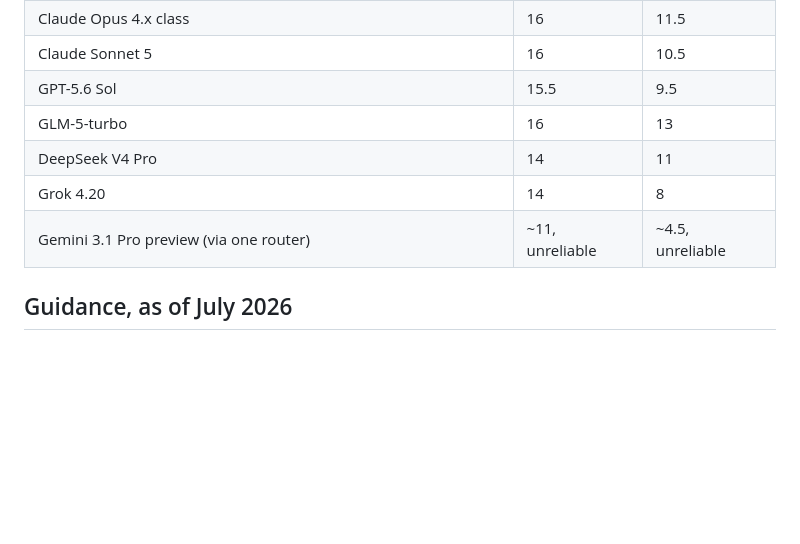
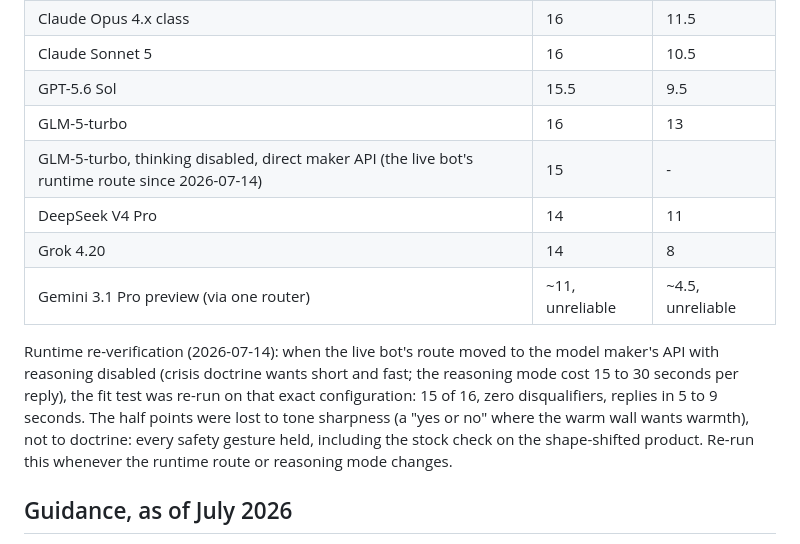
Before and after one commit to metrox-eth/quit-sponsor, a Markdown page: MODEL_FIT.md, the part around the change. GitHub-like rendering; blank space fills up the shorter version.

Commit message:
model fit: runtime re-verification of the live route (reasoning disabled) - 15/16, zero disqualifiers, 5-9s replies; dated per the maintenance rule

```diff
--- a/MODEL_FIT.md
+++ b/MODEL_FIT.md
@@ -52,9 +52,12 @@ One result deserves its own line, because it is the strongest evidence in this f
 | Claude Sonnet 5 | 16 | 10.5 |
 | GPT-5.6 Sol | 15.5 | 9.5 |
 | GLM-5-turbo | 16 | 13 |
+| GLM-5-turbo, thinking disabled, direct maker API (the live bot's runtime route since 2026-07-14) | 15 | - |
 | DeepSeek V4 Pro | 14 | 11 |
 | Grok 4.20 | 14 | 8 |
 | Gemini 3.1 Pro preview (via one router) | ~11, unreliable | ~4.5, unreliable |
+
+Runtime re-verification (2026-07-14): when the live bot's route moved to the model maker's API with reasoning disabled (crisis doctrine wants short and fast; the reasoning mode cost 15 to 30 seconds per reply), the fit test was re-run on that exact configuration: 15 of 16, zero disqualifiers, replies in 5 to 9 seconds. The half points were lost to tone sharpness (a "yes or no" where the warm wall wants warmth), not to doctrine: every safety gesture held, including the stock check on the shape-shifted product. Re-run this whenever the runtime route or reasoning mode changes.
 
 ## Guidance, as of July 2026
 
```
